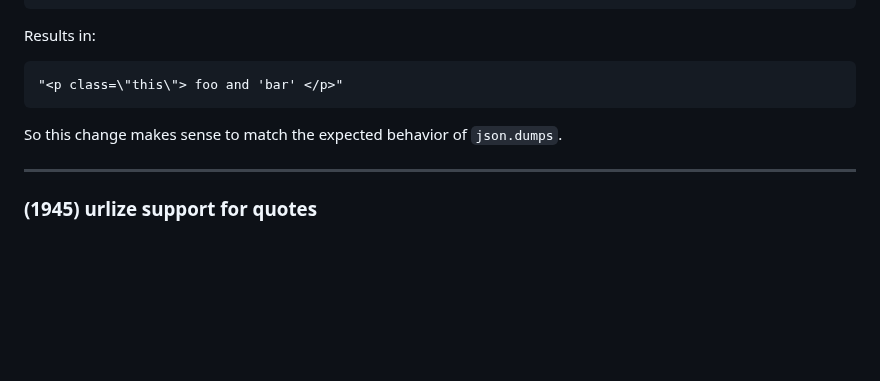
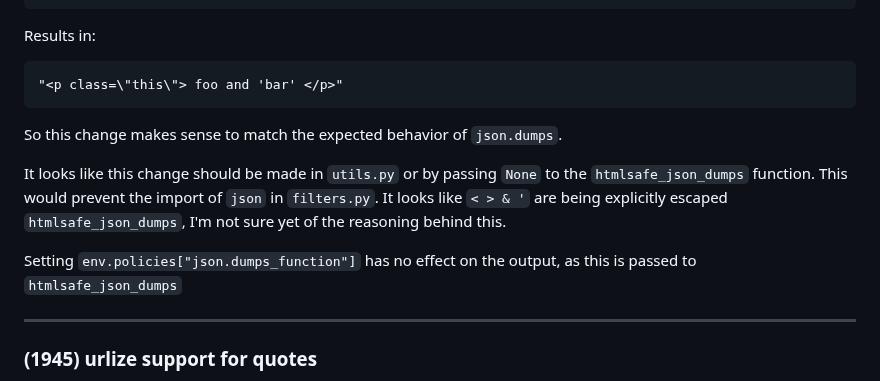
Before and after one commit to CheeseCake87/CheeseCake87, a Markdown page: jinja-issues.md, the part around the change. GitHub-like rendering; blank space fills up the shorter version.

Commit message:
Update to jinja issue 1934

```diff
--- a/jinja-issues.md
+++ b/jinja-issues.md
@@ -548,6 +548,14 @@ Results in:
 
 So this change makes sense to match the expected behavior of `json.dumps`.
 
+It looks like this change should be made in `utils.py` or by passing `None`
+to the `htmlsafe_json_dumps` function. This would prevent the import of
+`json` in `filters.py`. It looks like `< > & '` are being explicitly
+escaped `htmlsafe_json_dumps`, I'm not sure yet of the reasoning behind this.
+
+Setting `env.policies["json.dumps_function"]` has no effect on the output,
+as this is passed to `htmlsafe_json_dumps`
+
 ---
 
 ### (1945) urlize support for quotes
```
